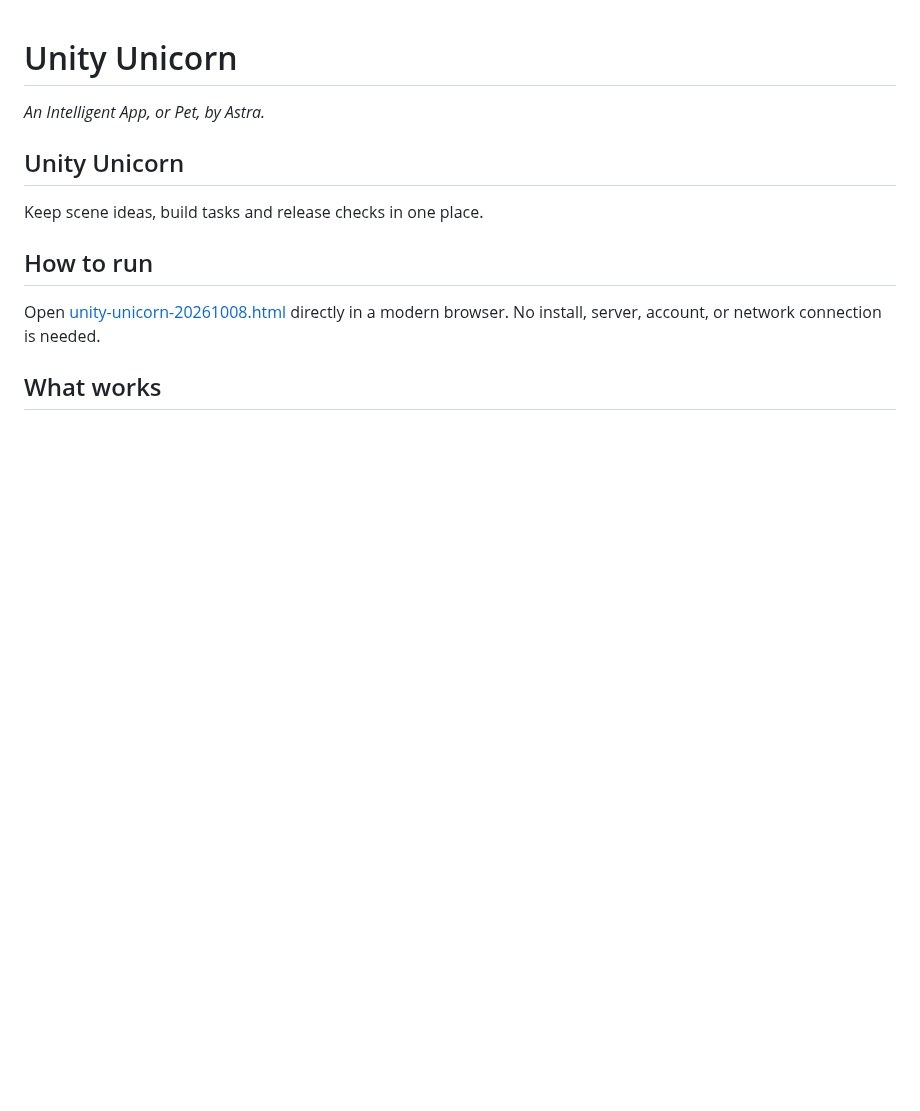
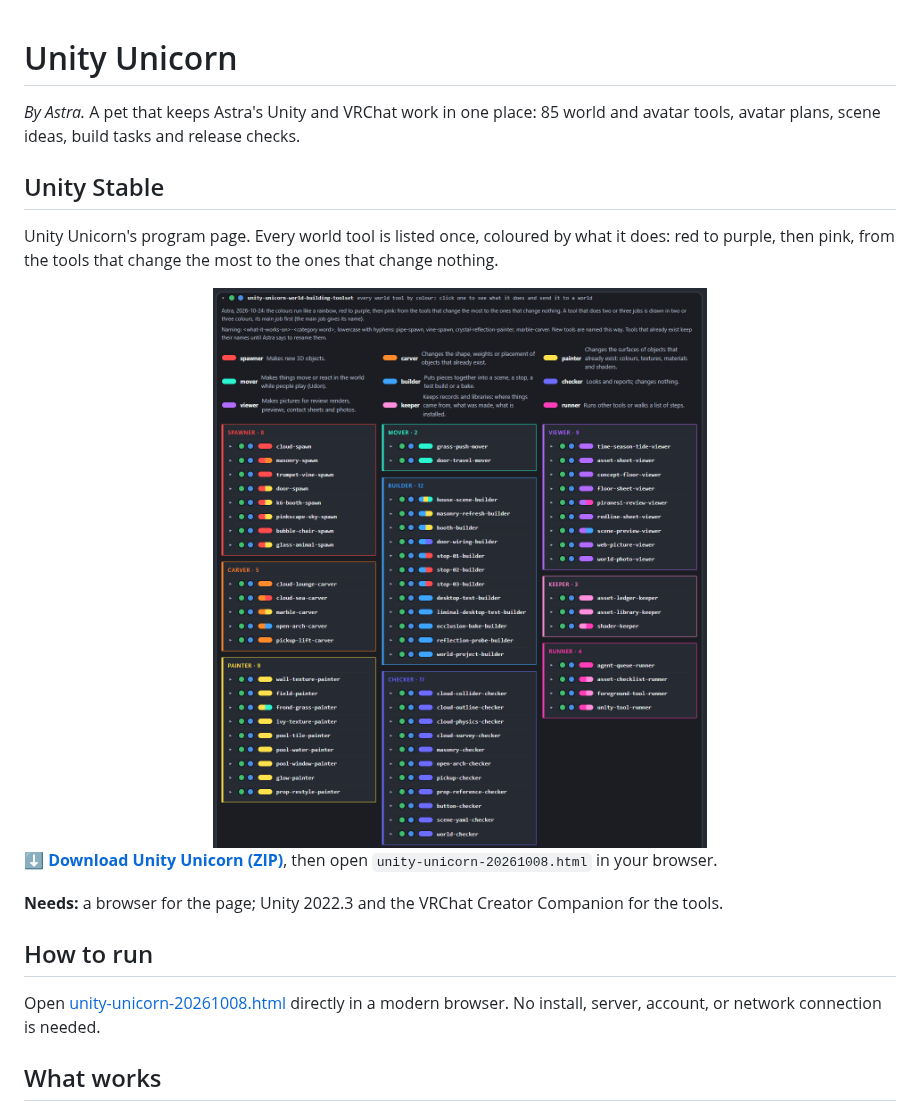
Before and after one commit to findastra/unity-unicorn, a Markdown page: README.md, the part around the change. Drawn GitHub-style; pictures changed too: docs/images/unity-unicorn-world-building-toolset-20261029.png (added); blank space fills up the shorter version.

Commit message:
README top: Unity Stable's toolset picture first, By Astra and a download
Astra, 2026-10-29: every public README follows the model README
(findastra/ai-discord-presence). Only the top changes: the retired credit line
becomes *By Astra.* with a pitch, a fresh screenshot of the world-building
toolset (main 621c211) comes first, then the ZIP download and Needs. The end
sections wait: seven open PRs edit the README below line 68.

Co-Authored-By: Claude Opus 5.5 <noreply@anthropic.com>

```diff
--- a/README.md
+++ b/README.md
@@ -1,10 +1,19 @@
 # Unity Unicorn
 
-*An Intelligent App, or Pet, by Astra.*
+*By Astra.* A pet that keeps Astra's Unity and VRChat work in one place: 85 world and avatar tools, avatar plans,
+scene ideas, build tasks and release checks.
 
-## Unity Unicorn
+## Unity Stable
 
-Keep scene ideas, build tasks and release checks in one place.
+Unity Unicorn's program page. Every world tool is listed once, coloured by what it does: red to purple, then pink,
+from the tools that change the most to the ones that change nothing.
+
+<img src="docs/images/unity-unicorn-world-building-toolset-20261029.png" alt="Unity Stable's world-building toolset: the tools in rainbow-coloured groups, spawner, carver, painter, mover, builder, checker, viewer, keeper and runner" width="100%">
+
+**[⬇ Download Unity Unicorn (ZIP)](https://github.com/findastra/unity-unicorn/archive/refs/heads/main.zip)**, then open
+`unity-unicorn-20261008.html` in your browser.
+
+**Needs:** a browser for the page; Unity 2022.3 and the VRChat Creator Companion for the tools.
 
 ## How to run
 
```
